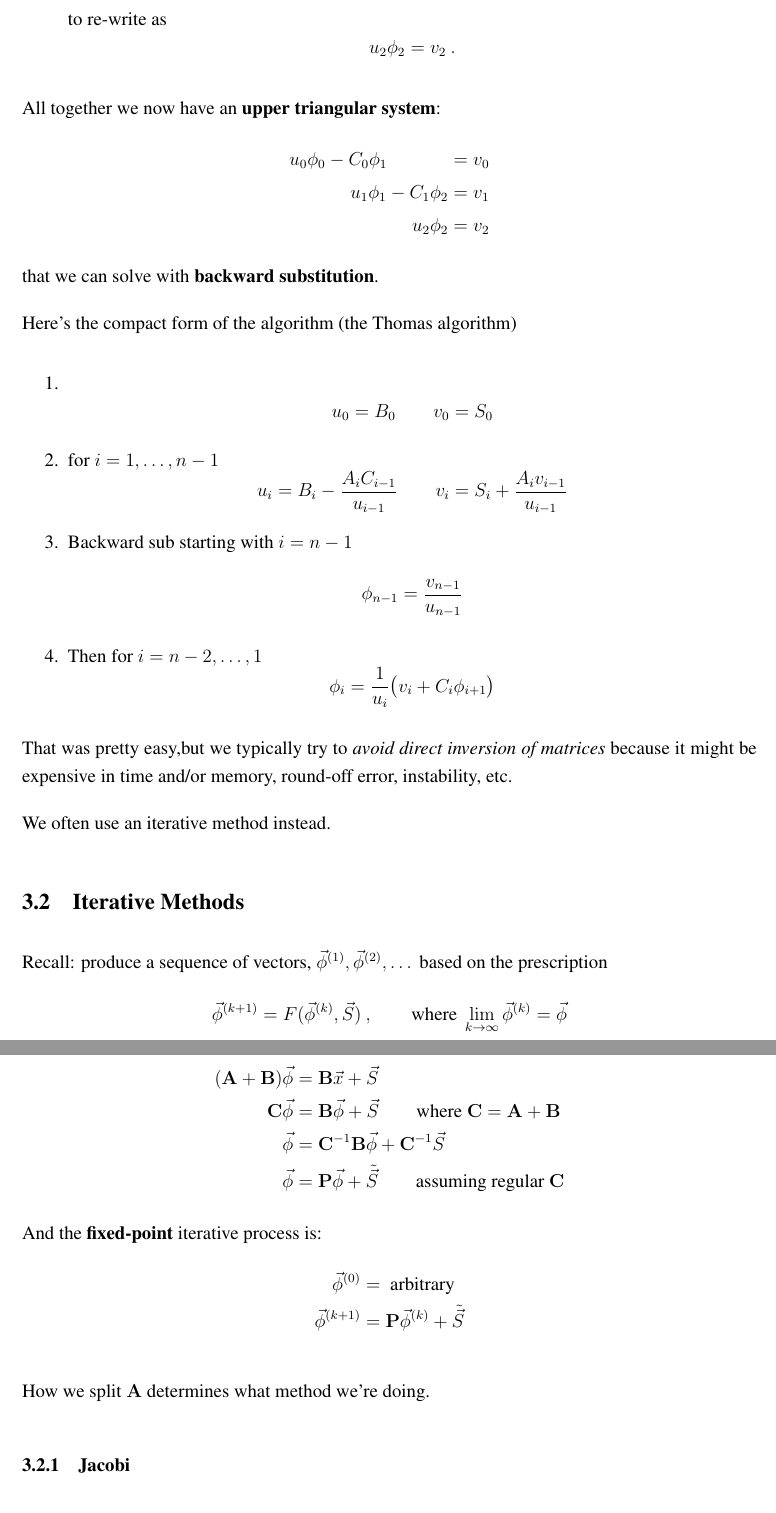
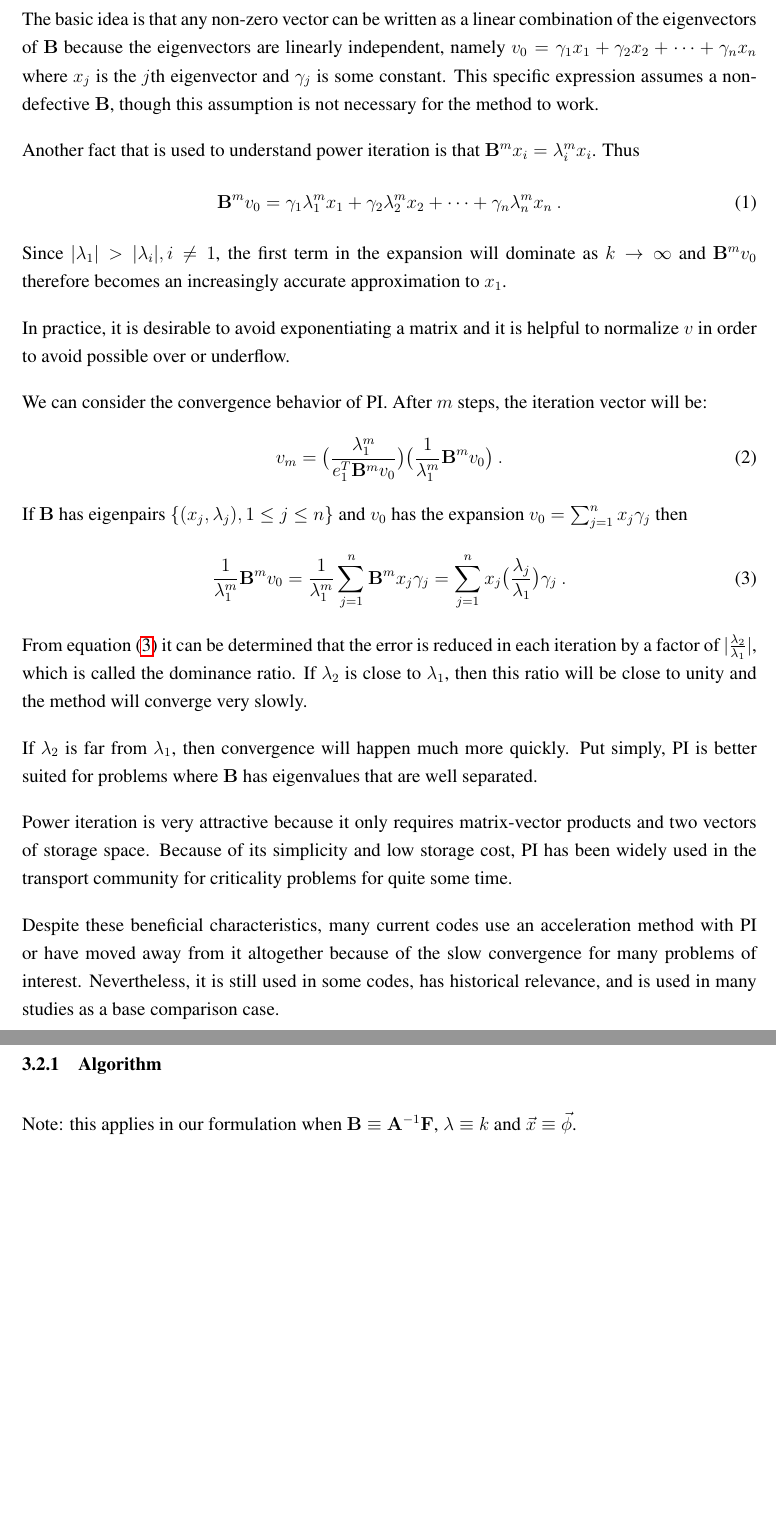
Before and after one commit to rachelslaybaugh/NE155, a LaTeX document (DEsolns/DE_eigenvalue.tex): two parts of pages 9 and 10 of 10 before the commit and two parts of pages 8 and 9 of 9 after it, joined at a grey line, cut at the place of the change, the shorter picture padded with empty space. Compiled offline with pdfLaTeX.

Commit message:
added a bunch of power iteration description.

```diff
--- a/DEsolns/DE_eigenvalue.tex
+++ b/DEsolns/DE_eigenvalue.tex
@@ -300,2 +310,7 @@ Let's start by writing our system this way:
+The basic idea is that any non-zero vector can be written as a linear combination of the eigenvectors of $\ve{B}$ because the eigenvectors are linearly independent, namely $v_0 = \gamma_1 x_1 + \gamma_2 x_2 + \cdots + \gamma_n x_n$ where $x_{j}$ is the $j$th eigenvector and $\gamma_{j}$ is some constant. This specific expression assumes a non-defective $\ve{B}$, though this assumption is not necessary for the method to work.
+
+Another fact that is used to understand power iteration is that $\ve{B}^m x_i = \lambda_i^m x_i$. Thus
 %
 \begin{equation}
+  \ve{B}^m v_{0} = \gamma_1 \lambda_1^m x_1 + \gamma_2 \lambda_2^m x_2 + \cdots + \gamma_n \lambda_n^m x_n \:.
+  \label{eq:Ak}
@@ -314,4 +317,7 @@ B_0  & -C_0 & 0    & 0    & \cdots & 0 \\
 \end{equation}
 %
-Recall that $\phi_n = 0$.
+Since $|\lambda_1| > |\lambda_i|, i \ne 1$, the first term in the expansion will dominate as $k \to \infty$ and $\ve{B}^m v_{0}$ therefore becomes an increasingly accurate approximation to $x_1$.
 
+In practice, it is desirable to avoid exponentiating a matrix and it is helpful to normalize $v$ in order to avoid possible over or underflow.
+
+We can consider the convergence behavior of PI. After $m$ steps, the iteration vector will be:
@@ -324 +324,13 @@ B_0\phi_0 - C_0\phi_1 \hspace*{3.25em}&= S_0 \nonumber \\
 %
+\begin{equation}
+  v_{m} = \bigl( \frac{\lambda_{1}^{m}}{e_{1}^{T}\ve{B}^{m}v_{0}} \bigr) \bigl(\frac{1}{\lambda_{1}^{m}}\ve{B}^{m}v_{0} \bigr) \:.
+\end{equation}
+%
+If $\ve{B}$ has eigenpairs $\{(x_{j}, \lambda_{j}), 1 \le j \le n \}$ and $v_{0}$ has the expansion $v_{0} = \sum_{j=1}^{n} x_{j}\gamma_{j}$ then
+%
+\begin{equation}
+  \frac{1}{\lambda_{1}^{m}}\ve{B}^{m}v_{0} =  \frac{1}{\lambda_{1}^{m}} \sum_{j=1}^{n} \ve{B}^{m}x_{j}\gamma_{j} = \sum_{j=1}^{n} x_{j} \bigl(\frac{\lambda_{j}}{\lambda_{1}} \bigr) \gamma_{j} \:.
+  \label{eq:PIexpand}
+\end{equation}
+%
+From equation \eqref{eq:PIexpand} it can be determined that the error is reduced in each iteration by a factor of $|\frac{\lambda_{2}}{\lambda_{1}}|$, which is called the dominance ratio. If $\lambda_2$ is close to $\lambda_1$, then this ratio will be close to unity and the method will converge very slowly.
@@ -331 +337,2 @@ and write the first equation as
 
+If $\lambda_2$ is far from $\lambda_1$, then convergence will happen much more quickly. Put simply, PI is better suited for problems where $\ve{B}$ has eigenvalues that are well separated.
@@ -349,60 +340,6 @@ and define
-to re-write as
-\[u_2\phi_2 = v_2 \:.\]
-\end{enumerate}
-%
-All together we now have an \textbf{upper triangular system}:
-\begin{align}
-u_0\phi_0 - C_0\phi_1 \hspace*{3.25em} &= v_0 \nonumber \\
-u_1\phi_1 - C_1\phi_2 &= v_1 \nonumber \\
-u_2\phi_2 &= v_2 \nonumber
-\end{align}
-%
-that we can solve with \textbf{backward substitution}.
+Power iteration is very attractive because it only requires matrix-vector products and two vectors of storage space. Because of its simplicity and low storage cost, PI has been widely used in the transport community for criticality problems for quite some time.
 
-Here's the compact form of the algorithm (the Thomas algorithm)
-\begin{enumerate}
-\item \[u_0 = B_0 \qquad v_0 = S_0\]
+Despite these beneficial characteristics, many current codes use an acceleration method with PI or have moved away from it altogether because of the slow convergence for many problems of interest. Nevertheless, it is still used in some codes, has historical relevance, and is used in many studies as a base comparison case.
 
-\item for $i=1, \dots, n-1$
-\[u_i = B_i-\frac{A_i C_{i-1}}{u_{i-1}} \qquad v_i = S_i + \frac{A_i v_{i-1}}{u_{i-1}}\]
-
-\item Backward sub starting with $i=n-1$
-\[\phi_{n-1} = \frac{v_{n-1}}{u_{n-1}}\]
-
-\item Then for $i= n-2, \dots, 1$
-\[\phi_i = \frac{1}{u_i}\bigl(v_i + C_i \phi_{i+1}\bigr)\]
-\end{enumerate}
-
-That was pretty easy,but we typically try to \textit{avoid direct inversion of matrices} because it might be expensive in time and/or memory, round-off error, instability, etc.
-
-We often use an iterative method instead.
-
-
-%----------------------------------------------------------------
-\subsection{Iterative Methods}
-
-Recall: produce a sequence of vectors, $\vec{\phi}^{(1)}, \vec{\phi}^{(2)}, \dots$ based on the prescription
-  \[\vec{\phi}^{(k+1)} = F(\vec{\phi}^{(k)}, \vec{S})\:, \qquad \text{where } \displaystyle \lim_{k \rightarrow \infty} \vec{\phi}^{(k)} = \vec{\phi}\]
-%
-\begin{align}
-(\ve{A} + \ve{B}) \vec{\phi} &= \ve{B}\vec{x} + \vec{S} \nonumber \\
-%
-\ve{C} \vec{\phi} &= \ve{B}\vec{\phi} + \vec{S}
-\qquad\text{where } \ve{C} = \ve{A} + \ve{B} \nonumber \\
-%
-\vec{\phi} &= \ve{C}^{-1} \ve{B}\vec{\phi} + \ve{C}^{-1} \vec{S}
-\nonumber \\
-%
-\vec{\phi} &= \ve{P}\vec{\phi} + \tilde{\vec{S}}
-\qquad\text{assuming regular } \ve{C}\nonumber
-\end{align}
-%
-And the \textbf{fixed-point} iterative process is:
-\begin{align}
-\vec{\phi}^{(0)} &= \text{ arbitrary}\nonumber \\
-\vec{\phi}^{(k+1)} &= \ve{P}\vec{\phi}^{(k)} + \tilde{\vec{S}} \nonumber
-\end{align}
-
-How we split $\ve{A}$ determines what method we're doing.
-
-\subsubsection{Jacobi}
+\subsubsection{Algorithm}
+Note: this applies in our formulation when $\ve{B} \equiv \ve{A}^{-1}\ve{F}$, $\lambda \equiv k$ and $\vec{x} \equiv \vec{\phi}$.
```
Also changed, not shown: DEsolns/DE_eigenvalue.tex (141 more changed lines).
